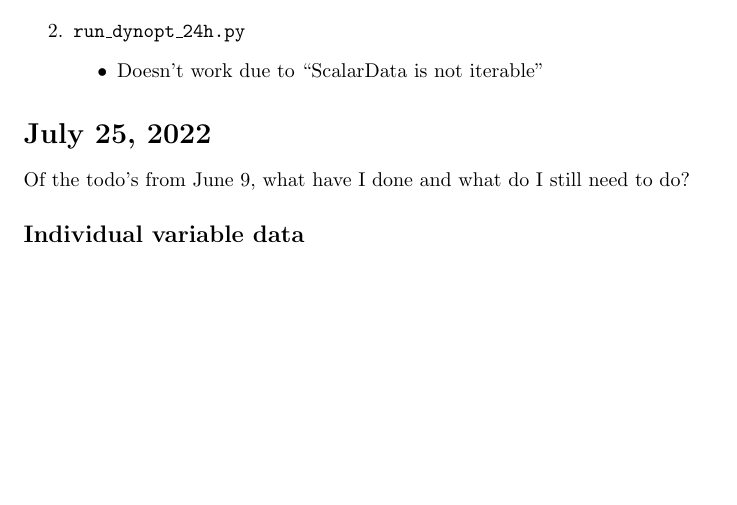
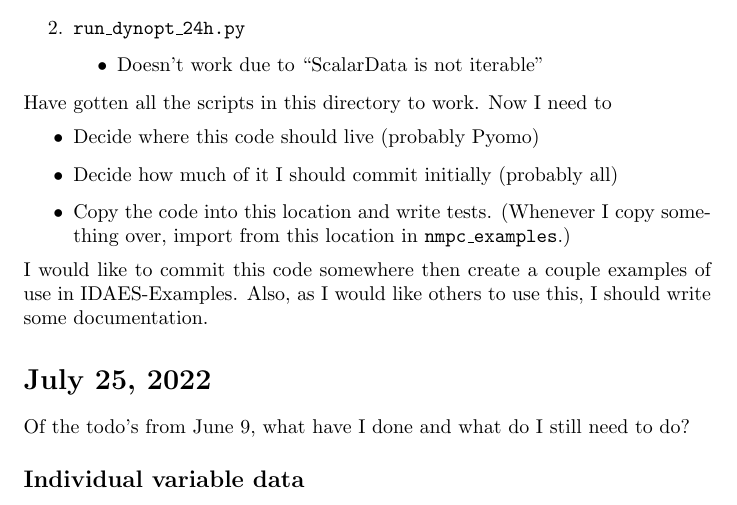
Before and after one commit to Robbybp/nmpc_examples, a LaTeX document (log/log.tex): part of page 1 of 9, cut so that both start at the same text, the shorter picture padded with empty space. Compiled offline with pdfLaTeX.

Commit message:
update log

```diff
--- a/log/log.tex
+++ b/log/log.tex
@@ -26,6 +26,19 @@ Testing the scripts in \texttt{gas\_distribution}.
       \item Doesn't work due to ``ScalarData is not iterable''
     \end{itemize}
 \end{enumerate}
+
+Have gotten all the scripts in this directory to work.
+Now I need to
+\begin{itemize}
+  \item Decide where this code should live (probably Pyomo)
+  \item Decide how much of it I should commit initially (probably all)
+  \item Copy the code into this location and write tests.
+    (Whenever I copy something over, import from this location in
+    \texttt{nmpc\_examples}.)
+\end{itemize}
+I would like to commit this code somewhere then create a couple examples of use
+in IDAES-Examples. Also, as I would like others to use this, I should write
+some documentation.
 
 \section{July 25, 2022}
 Of the todo's from June 9, what have I done and what do I still need to do?
```
